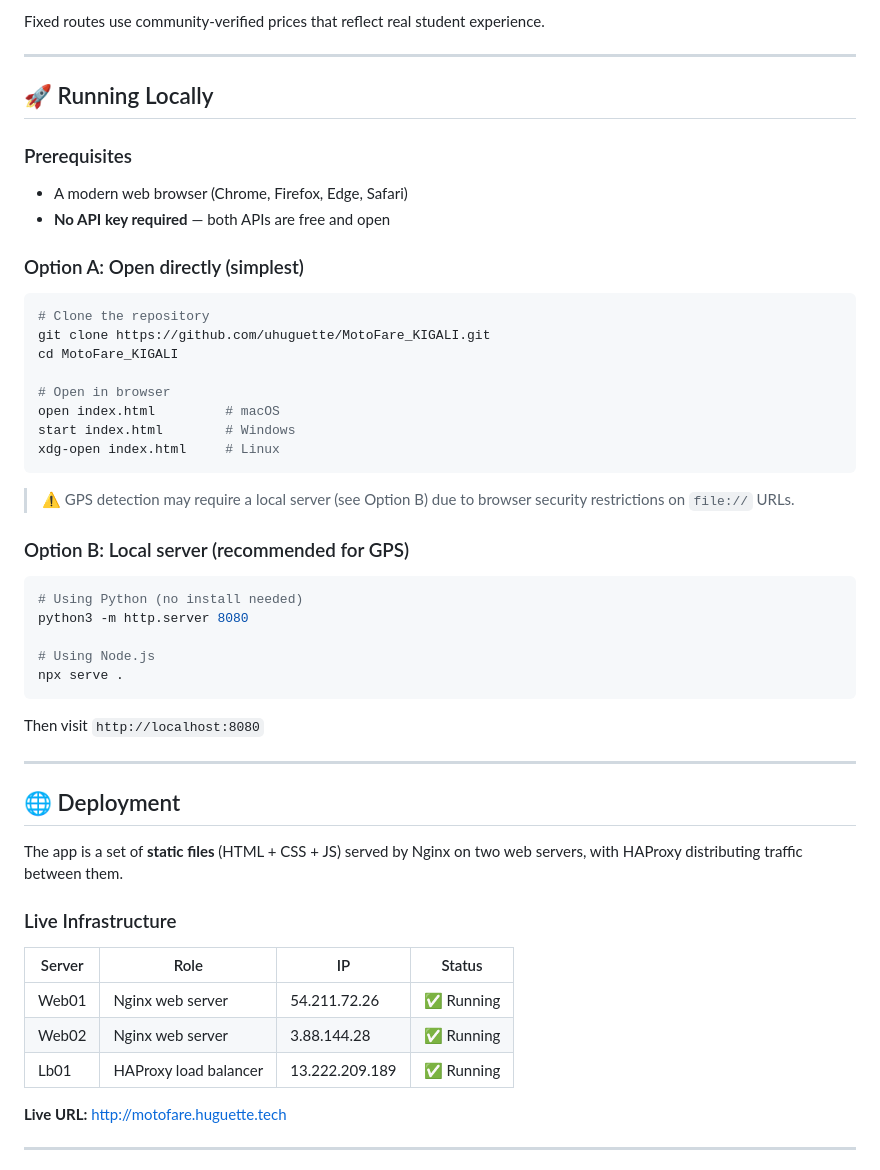
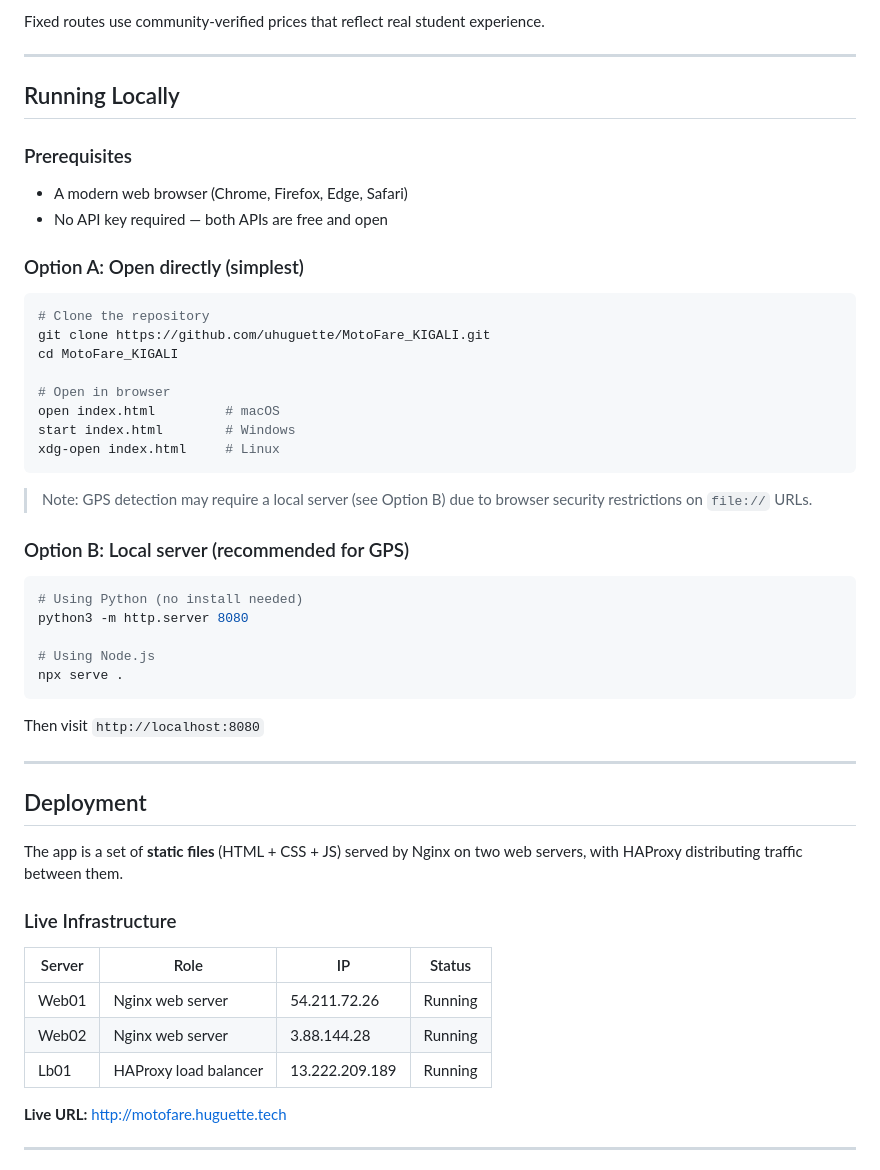
Before and after one commit to uhuguette/MotoFare_KIGALI, a Markdown page: README.md, the part around one of its changes. GitHub-like rendering.

````diff
--- a/README.md
+++ b/README.md
@@ -63,11 +63,11 @@ Fixed routes use community-verified prices that reflect real student experience.
 
 ---
 
-## 🚀 Running Locally
+## Running Locally
 
 ### Prerequisites
 - A modern web browser (Chrome, Firefox, Edge, Safari)
-- **No API key required** — both APIs are free and open
+- No API key required — both APIs are free and open
 
 ### Option A: Open directly (simplest)
 
@@ -82,7 +82,7 @@ start index.html        # Windows
 xdg-open index.html     # Linux
 ```
 
-> ⚠️ GPS detection may require a local server (see Option B) due to browser security restrictions on `file://` URLs.
+> Note: GPS detection may require a local server (see Option B) due to browser security restrictions on `file://` URLs.
 
 ### Option B: Local server (recommended for GPS)
 
@@ -98,7 +98,7 @@ Then visit `http://localhost:8080`
 
 ---
 
-## 🌐 Deployment
+## Deployment
 
 The app is a set of **static files** (HTML + CSS + JS) served by Nginx on two web servers, with HAProxy distributing traffic between them.
 
@@ -106,9 +106,9 @@ The app is a set of **static files** (HTML + CSS + JS) served by Nginx on two we
 
 | Server | Role | IP | Status |
 |--------|------|----|--------|
-| Web01 | Nginx web server | 54.211.72.26 | ✅ Running |
-| Web02 | Nginx web server | 3.88.144.28 | ✅ Running |
-| Lb01 | HAProxy load balancer | 13.222.209.189 | ✅ Running |
+| Web01 | Nginx web server | 54.211.72.26 | Running |
+| Web02 | Nginx web server | 3.88.144.28 | Running |
+| Lb01 | HAProxy load balancer | 13.222.209.189 | Running |
 
 **Live URL:** [http://motofare.huguette.tech](http://motofare.huguette.tech)
 
````
Also changed, not shown: other parts of README.md (+28 -28 lines).
